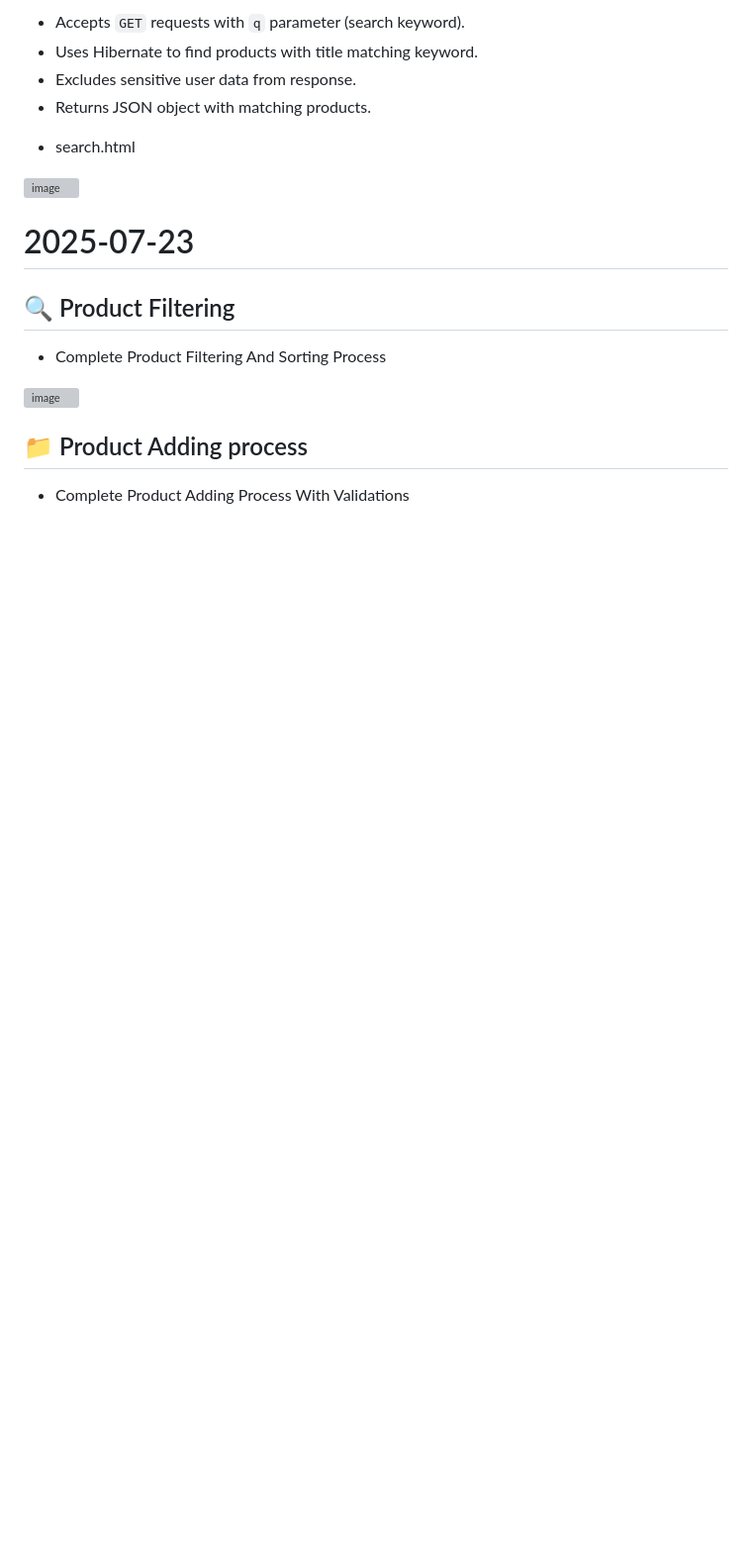
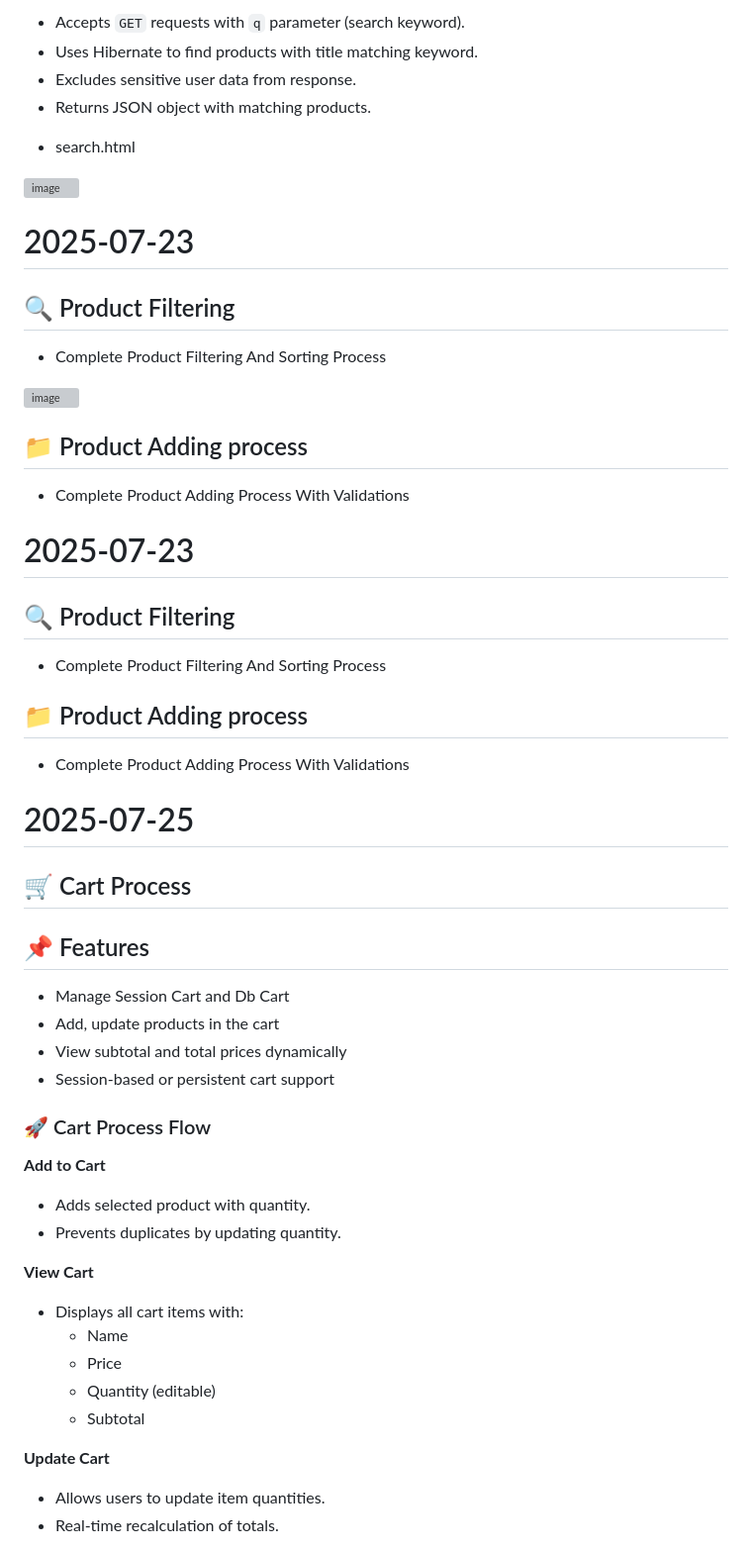
Before and after one commit to WEB-II-Development/Smart-Trade, a Markdown page: README.md, the part around one of its changes. Shown at 99% size. Rendered like a GitHub page; blank space fills up the shorter version; grey boxes are pictures that could not be loaded.

```diff
--- a/README.md
+++ b/README.md
@@ -250,3 +250,44 @@ This feature enables dynamic product search using Hibernate criteria queries.
 ## 📁 Product Adding process
 
 - Complete Product Adding Process With Validations
+
+# 2025-07-23
+
+## 🔍 Product Filtering
+
+- Complete Product Filtering And Sorting Process
+
+## 📁 Product Adding process
+
+- Complete Product Adding Process With Validations
+
+
+# 2025-07-25
+
+## 🛒 Cart Process
+
+## 📌 Features
+
+- Manage Session Cart and Db Cart
+- Add, update products in the cart
+- View subtotal and total prices dynamically
+- Session-based or persistent cart support
+
+
+### 🚀 Cart Process Flow
+
+ **Add to Cart**
+   - Adds selected product with quantity.
+   - Prevents duplicates by updating quantity.
+
+ **View Cart**
+   - Displays all cart items with:
+     - Name
+     - Price
+     - Quantity (editable)
+     - Subtotal
+
+  **Update Cart**
+   - Allows users to update item quantities.
+   - Real-time recalculation of totals.
+
```
Also changed, not shown: other parts of README.md (+2 -0 lines).
